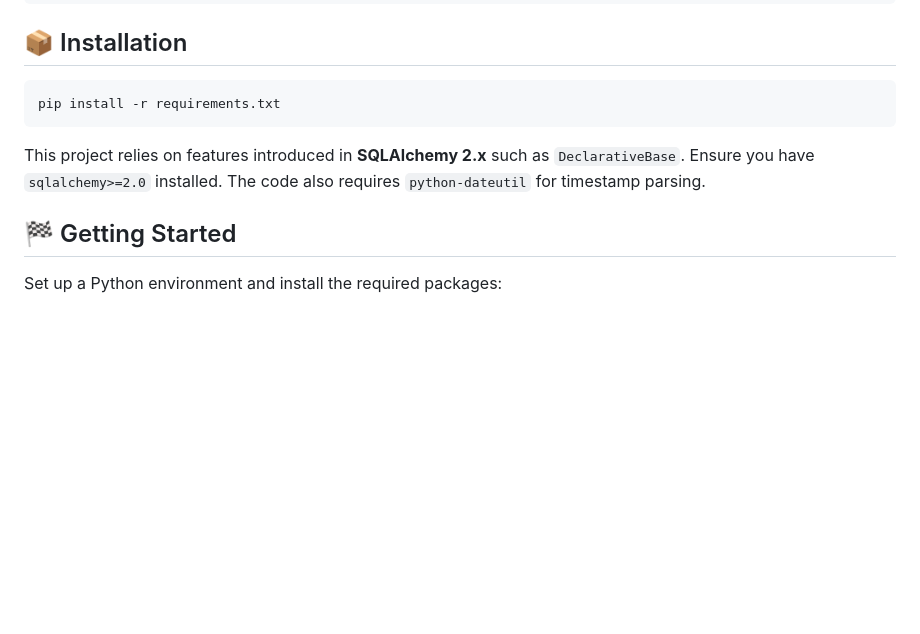
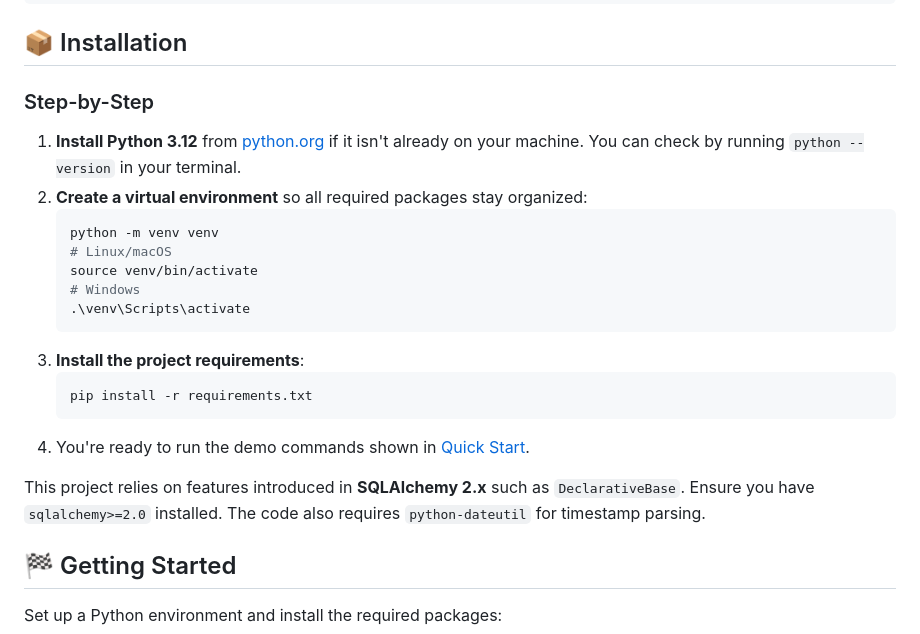
Before and after one commit to BP-H/superNova_2177, a Markdown page: README.md, the part around the change. Drawn GitHub-style; blank space fills up the shorter version.

Commit message:
docs: add beginner friendly install steps

`````diff
--- a/README.md
+++ b/README.md
@@ -29,13 +29,28 @@ python validate_hypothesis.py --validations sample_validations.json
 ````
 ## 📦 Installation
 
-```bash
-pip install -r requirements.txt
-```
+### Step-by-Step
+
+1. **Install Python 3.12** from [python.org](https://www.python.org/) if it isn't
+   already on your machine. You can check by running `python --version` in your
+   terminal.
+2. **Create a virtual environment** so all required packages stay organized:
+   ```bash
+   python -m venv venv
+   # Linux/macOS
+   source venv/bin/activate
+   # Windows
+   .\venv\Scripts\activate
+   ```
+3. **Install the project requirements**:
+   ```bash
+   pip install -r requirements.txt
+   ```
+4. You're ready to run the demo commands shown in [Quick Start](#-quick-start).
 
 This project relies on features introduced in **SQLAlchemy 2.x** such as
-`DeclarativeBase`. Ensure you have `sqlalchemy>=2.0` installed.
-The code also requires `python-dateutil` for timestamp parsing.
+`DeclarativeBase`. Ensure you have `sqlalchemy>=2.0` installed. The code also
+requires `python-dateutil` for timestamp parsing.
 
 ## 🏁 Getting Started
 
`````
